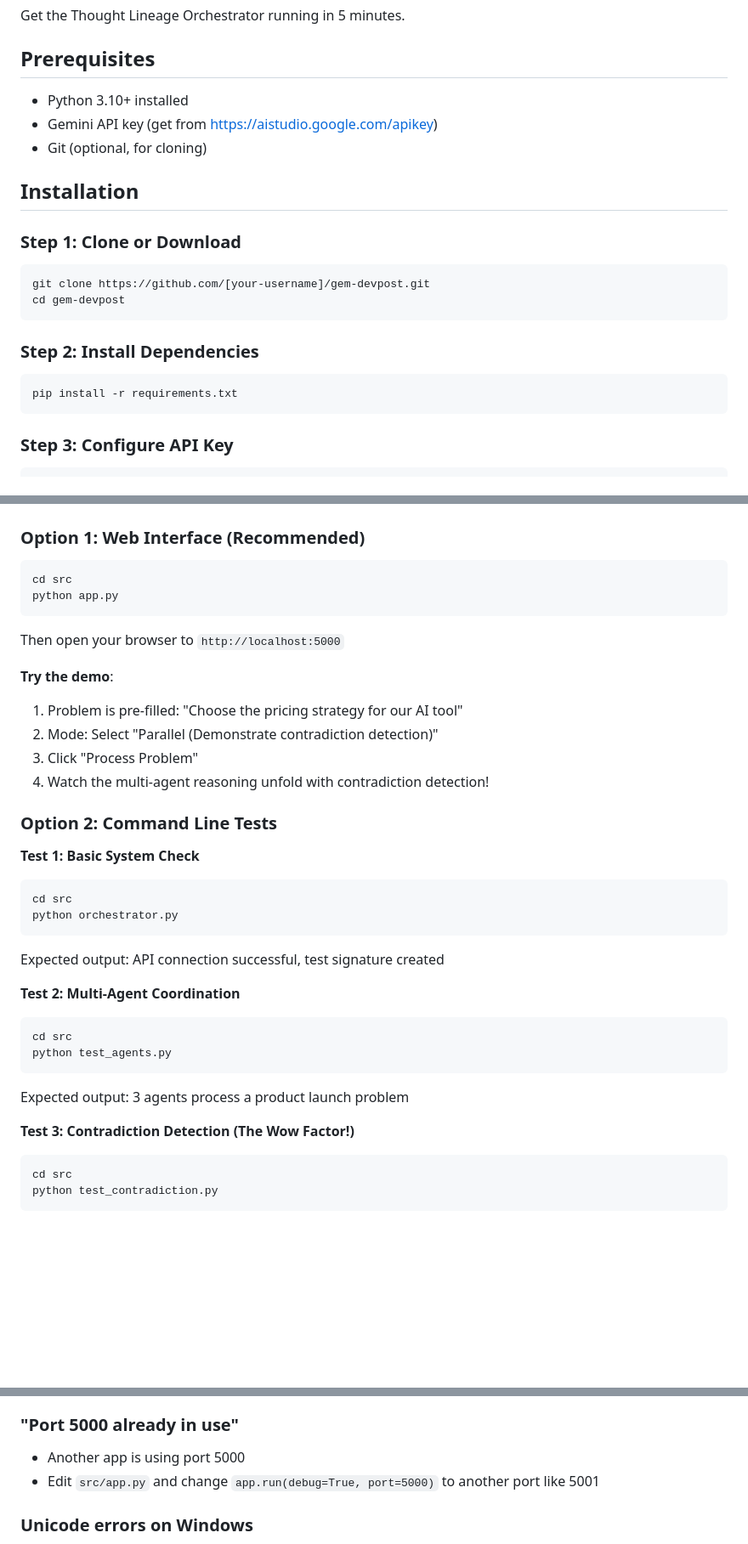
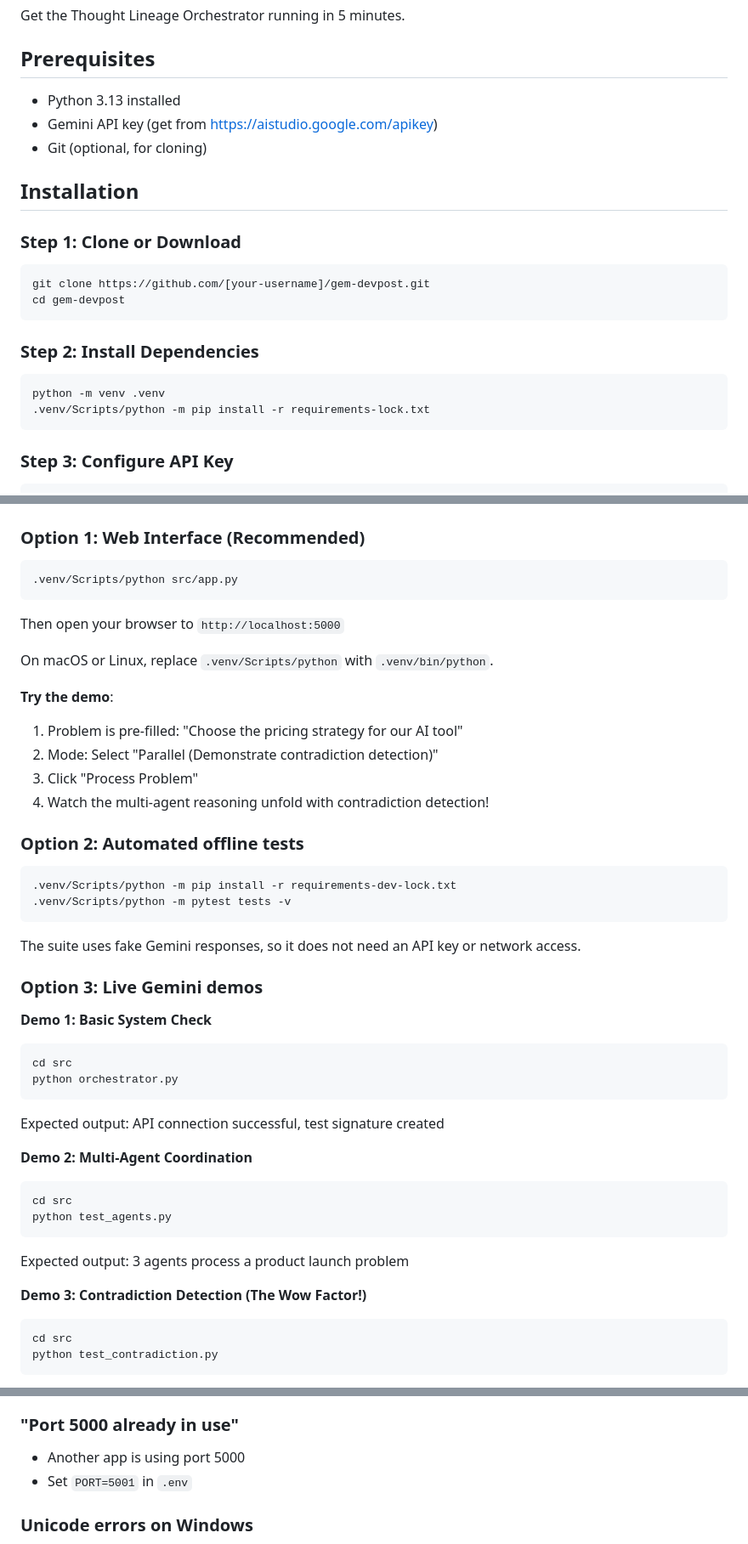
Before and after one commit to cr33p1ngp4ck3t/Thought-Lineage-Orchestrator, a Markdown page: QUICKSTART.md, 3 parts joined by grey strips. Shown at 85% size. Drawn GitHub-style; blank space fills up the shorter version.

Commit message:
docs: align quickstart with offline verification

````diff
--- a/QUICKSTART.md
+++ b/QUICKSTART.md
@@ -4,7 +4,7 @@ Get the Thought Lineage Orchestrator running in 5 minutes.
 
 ## Prerequisites
 
-- Python 3.10+ installed
+- Python 3.13 installed
 - Gemini API key (get from https://aistudio.google.com/apikey)
 - Git (optional, for cloning)
 
@@ -18,7 +18,8 @@ cd gem-devpost
 
 ### Step 2: Install Dependencies
 ```bash
-pip install -r requirements.txt
+python -m venv .venv
+.venv/Scripts/python -m pip install -r requirements-lock.txt
 ```
 
 ### Step 3: Configure API Key
@@ -34,11 +35,12 @@ cp .env.example .env
 
 ### Option 1: Web Interface (Recommended)
 ```bash
-cd src
-python app.py
+.venv/Scripts/python src/app.py
 ```
 
 Then open your browser to `http://localhost:5000`
+
+On macOS or Linux, replace `.venv/Scripts/python` with `.venv/bin/python`.
 
 **Try the demo**:
 1. Problem is pre-filled: "Choose the pricing strategy for our AI tool"
@@ -46,23 +48,32 @@ Then open your browser to `http://localhost:5000`
 3. Click "Process Problem"
 4. Watch the multi-agent reasoning unfold with contradiction detection!
 
-### Option 2: Command Line Tests
+### Option 2: Automated offline tests
 
-**Test 1: Basic System Check**
+```bash
+.venv/Scripts/python -m pip install -r requirements-dev-lock.txt
+.venv/Scripts/python -m pytest tests -v
+```
+
+The suite uses fake Gemini responses, so it does not need an API key or network access.
+
+### Option 3: Live Gemini demos
+
+**Demo 1: Basic System Check**
 ```bash
 cd src
 python orchestrator.py
 ```
 Expected output: API connection successful, test signature created
 
-**Test 2: Multi-Agent Coordination**
+**Demo 2: Multi-Agent Coordination**
 ```bash
 cd src
 python test_agents.py
 ```
 Expected output: 3 agents process a product launch problem
 
-**Test 3: Contradiction Detection (The Wow Factor!)**
+**Demo 3: Contradiction Detection (The Wow Factor!)**
 ```bash
 cd src
 python test_contradiction.py
@@ -106,7 +117,7 @@ The "wow" moment:
 
 ### "Port 5000 already in use"
 - Another app is using port 5000
-- Edit `src/app.py` and change `app.run(debug=True, port=5000)` to another port like 5001
+- Set `PORT=5001` in `.env`
 
 ### Unicode errors on Windows
 - These have been fixed (emojis removed from output)
````
